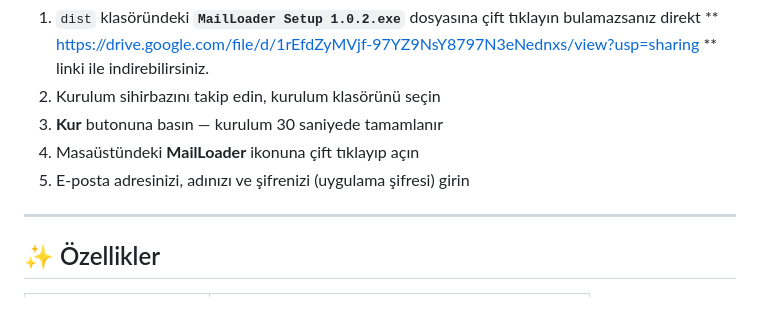
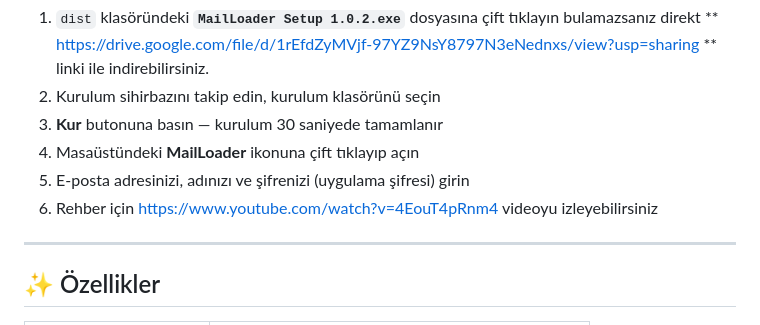
Before and after one commit to EmreGocerDev/MailLoader, a Markdown page: README.md, the part around the change. Drawn GitHub-style.

Commit message:
Kurulum Rehberi Eklendi

```diff
--- a/README.md
+++ b/README.md
@@ -20,6 +20,7 @@
 3. **Kur** butonuna basın — kurulum 30 saniyede tamamlanır
 4. Masaüstündeki **MailLoader** ikonuna çift tıklayıp açın
 5. E-posta adresinizi, adınızı ve şifrenizi (uygulama şifresi) girin
+6. Rehber için https://www.youtube.com/watch?v=4EouT4pRnm4 videoyu izleyebilirsiniz
 
 ---
 
```
